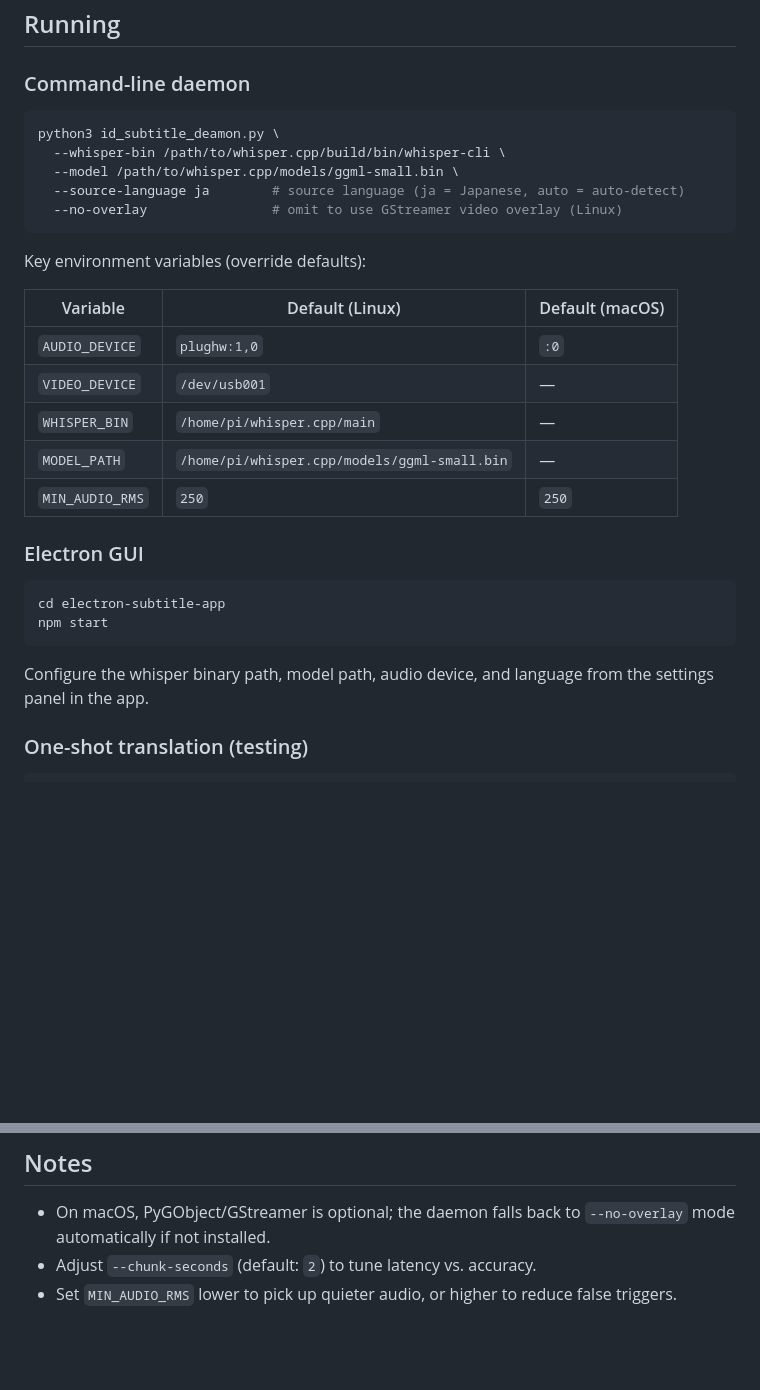
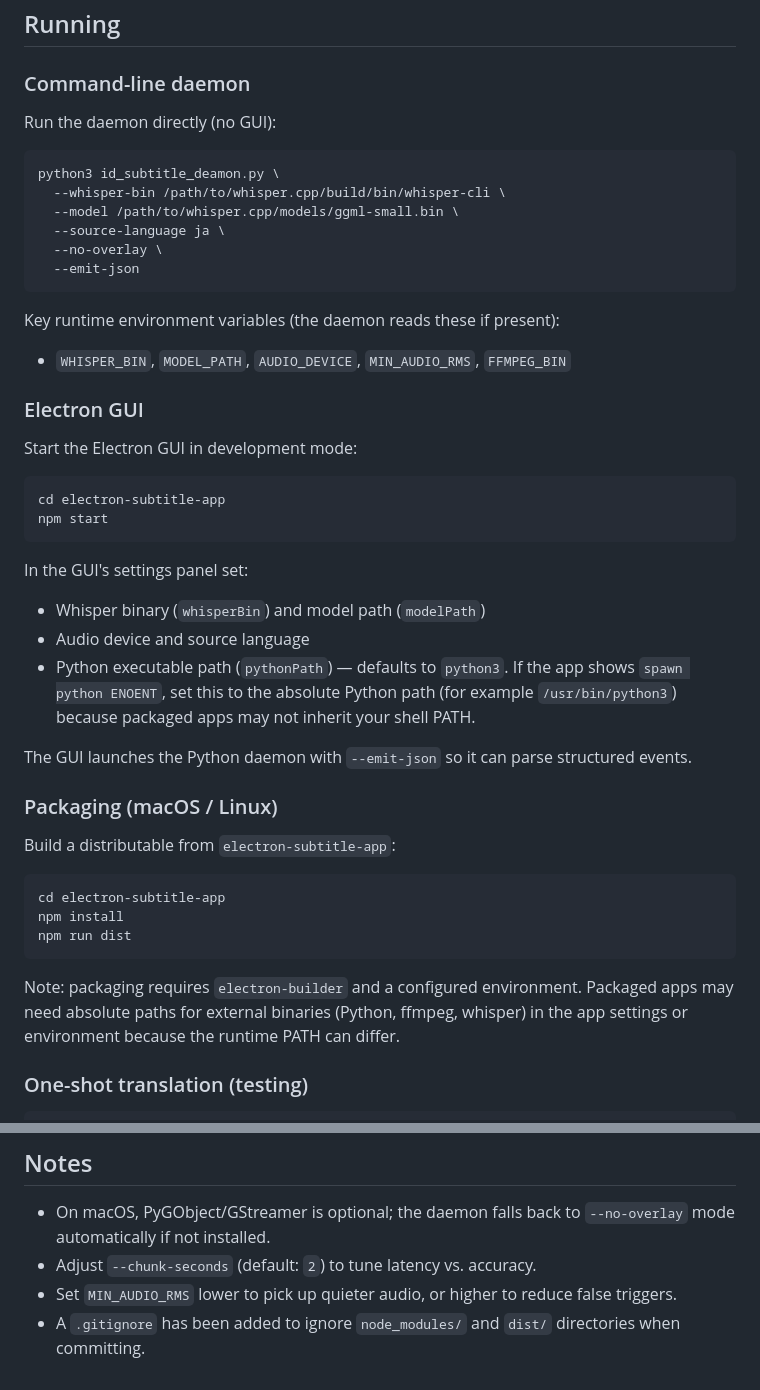
Before and after one commit to taylordanger/Spider_Subtitler, a Markdown page: README.md, 2 parts joined by grey strips. Drawn GitHub-style; blank space fills up the shorter version.

````diff
--- a/README.md
+++ b/README.md
@@ -69,32 +84,49 @@ npm install
 
 ### Command-line daemon
 
+Run the daemon directly (no GUI):
+
 ```sh
 python3 id_subtitle_deamon.py \
   --whisper-bin /path/to/whisper.cpp/build/bin/whisper-cli \
   --model /path/to/whisper.cpp/models/ggml-small.bin \
-  --source-language ja        # source language (ja = Japanese, auto = auto-detect)
-  --no-overlay                # omit to use GStreamer video overlay (Linux)
+  --source-language ja \
+  --no-overlay \
+  --emit-json
 ```
 
-Key environment variables (override defaults):
+Key runtime environment variables (the daemon reads these if present):
 
-| Variable | Default (Linux) | Default (macOS) |
-|---|---|---|
-| `AUDIO_DEVICE` | `plughw:1,0` | `:0` |
-| `VIDEO_DEVICE` | `/dev/usb001` | — |
-| `WHISPER_BIN` | `/home/pi/whisper.cpp/main` | — |
-| `MODEL_PATH` | `/home/pi/whisper.cpp/models/ggml-small.bin` | — |
-| `MIN_AUDIO_RMS` | `250` | `250` |
+- `WHISPER_BIN`, `MODEL_PATH`, `AUDIO_DEVICE`, `MIN_AUDIO_RMS`, `FFMPEG_BIN`
 
 ### Electron GUI
+
+Start the Electron GUI in development mode:
 
 ```sh
 cd electron-subtitle-app
 npm start
 ```
 
-Configure the whisper binary path, model path, audio device, and language from the settings panel in the app.
+In the GUI's settings panel set:
+
+- Whisper binary (`whisperBin`) and model path (`modelPath`)
+- Audio device and source language
+- Python executable path (`pythonPath`) — defaults to `python3`. If the app shows `spawn python ENOENT`, set this to the absolute Python path (for example `/usr/bin/python3`) because packaged apps may not inherit your shell PATH.
+
+The GUI launches the Python daemon with `--emit-json` so it can parse structured events.
+
+### Packaging (macOS / Linux)
+
+Build a distributable from `electron-subtitle-app`:
+
+```sh
+cd electron-subtitle-app
+npm install
+npm run dist
+```
+
+Note: packaging requires `electron-builder` and a configured environment. Packaged apps may need absolute paths for external binaries (Python, ffmpeg, whisper) in the app settings or environment because the runtime PATH can differ.
 
 ### One-shot translation (testing)
 
@@ -112,3 +144,4 @@ python3 id_subtitle_deamon.py \
 - On macOS, PyGObject/GStreamer is optional; the daemon falls back to `--no-overlay` mode automatically if not installed.
 - Adjust `--chunk-seconds` (default: `2`) to tune latency vs. accuracy.
 - Set `MIN_AUDIO_RMS` lower to pick up quieter audio, or higher to reduce false triggers.
+- A `.gitignore` has been added to ignore `node_modules/` and `dist/` directories when committing.
````
Also changed, not shown: other parts of README.md (+34 -19 lines).
